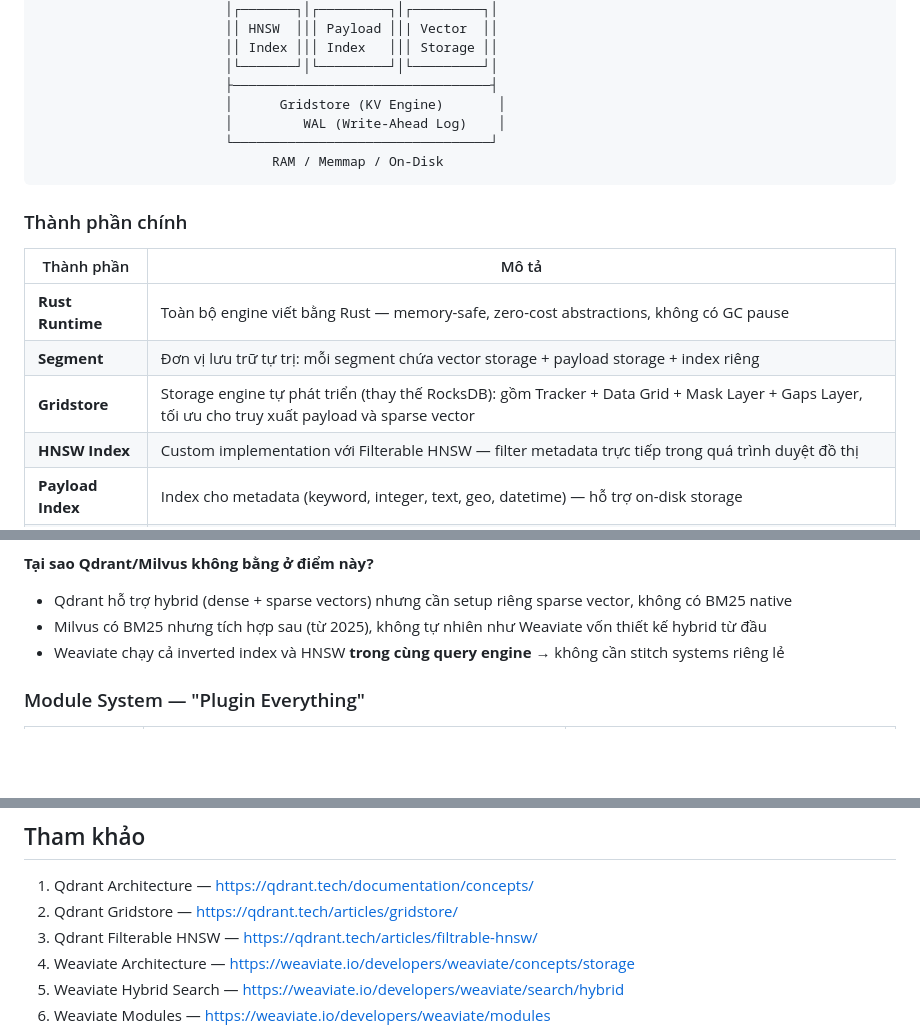
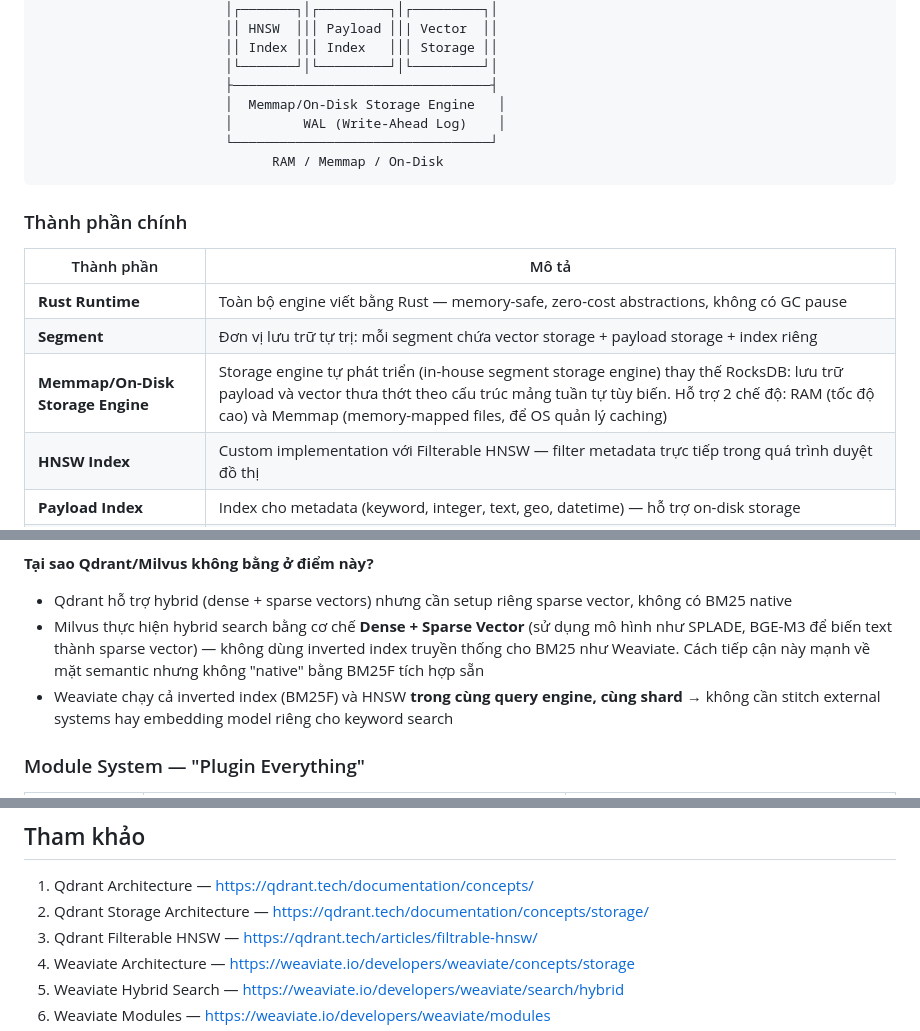
Before and after one commit to emanhthangngot/Final_Seminar_BigData, a Markdown page: docs/02_architecture.md, 3 parts joined by grey strips. Drawn GitHub-style; blank space fills up the shorter version.

```diff
--- a/docs/02_architecture.md
+++ b/docs/02_architecture.md
@@ -26,7 +26,7 @@
                         ││ Index │││ Index   │││ Storage ││
                         │└───────┘│└─────────┘│└─────────┘│
                         ├─────────────────────────────────┤
-                        │      Gridstore (KV Engine)       │
+                        │  Memmap/On-Disk Storage Engine   │
                         │         WAL (Write-Ahead Log)    │
                         └─────────────────────────────────┘
                               RAM / Memmap / On-Disk
@@ -38,7 +38,7 @@
 |---|---|
 | **Rust Runtime** | Toàn bộ engine viết bằng Rust — memory-safe, zero-cost abstractions, không có GC pause |
 | **Segment** | Đơn vị lưu trữ tự trị: mỗi segment chứa vector storage + payload storage + index riêng |
-| **Gridstore** | Storage engine tự phát triển (thay thế RocksDB): gồm Tracker + Data Grid + Mask Layer + Gaps Layer, tối ưu cho truy xuất payload và sparse vector |
+| **Memmap/On-Disk Storage Engine** | Storage engine tự phát triển (in-house segment storage engine) thay thế RocksDB: lưu trữ payload và vector thưa thớt theo cấu trúc mảng tuần tự tùy biến. Hỗ trợ 2 chế độ: RAM (tốc độ cao) và Memmap (memory-mapped files, để OS quản lý caching) |
 | **HNSW Index** | Custom implementation với Filterable HNSW — filter metadata trực tiếp trong quá trình duyệt đồ thị |
 | **Payload Index** | Index cho metadata (keyword, integer, text, geo, datetime) — hỗ trợ on-disk storage |
 | **WAL** | Write-Ahead Log đảm bảo durability — data được ghi WAL trước rồi mới commit |
@@ -170,8 +170,8 @@ User Query
 
 **Tại sao Qdrant/Milvus không bằng ở điểm này?**
 - Qdrant hỗ trợ hybrid (dense + sparse vectors) nhưng cần setup riêng sparse vector, không có BM25 native
-- Milvus có BM25 nhưng tích hợp sau (từ 2025), không tự nhiên như Weaviate vốn thiết kế hybrid từ đầu
-- Weaviate chạy cả inverted index và HNSW **trong cùng query engine** → không cần stitch systems riêng lẻ
+- Milvus thực hiện hybrid search bằng cơ chế **Dense + Sparse Vector** (sử dụng mô hình như SPLADE, BGE-M3 để biến text thành sparse vector) — không dùng inverted index truyền thống cho BM25 như Weaviate. Cách tiếp cận này mạnh về mặt semantic nhưng không "native" bằng BM25F tích hợp sẵn
+- Weaviate chạy cả inverted index (BM25F) và HNSW **trong cùng query engine, cùng shard** → không cần stitch external systems hay embedding model riêng cho keyword search
 
 ### Module System — "Plugin Everything"
 
@@ -402,7 +419,7 @@ So sánh: Qdrant chỉ dùng ~79 MB → Milvus ~5x RAM hơn
 ## Tham khảo
 
 1. Qdrant Architecture — https://qdrant.tech/documentation/concepts/
-2. Qdrant Gridstore — https://qdrant.tech/articles/gridstore/
+2. Qdrant Storage Architecture — https://qdrant.tech/documentation/concepts/storage/
 3. Qdrant Filterable HNSW — https://qdrant.tech/articles/filtrable-hnsw/
 4. Weaviate Architecture — https://weaviate.io/developers/weaviate/concepts/storage
 5. Weaviate Hybrid Search — https://weaviate.io/developers/weaviate/search/hybrid
```
Also changed, not shown: other parts of docs/02_architecture.md (+29 -12 lines), docs/01_overview.md (+1 -1 lines).
